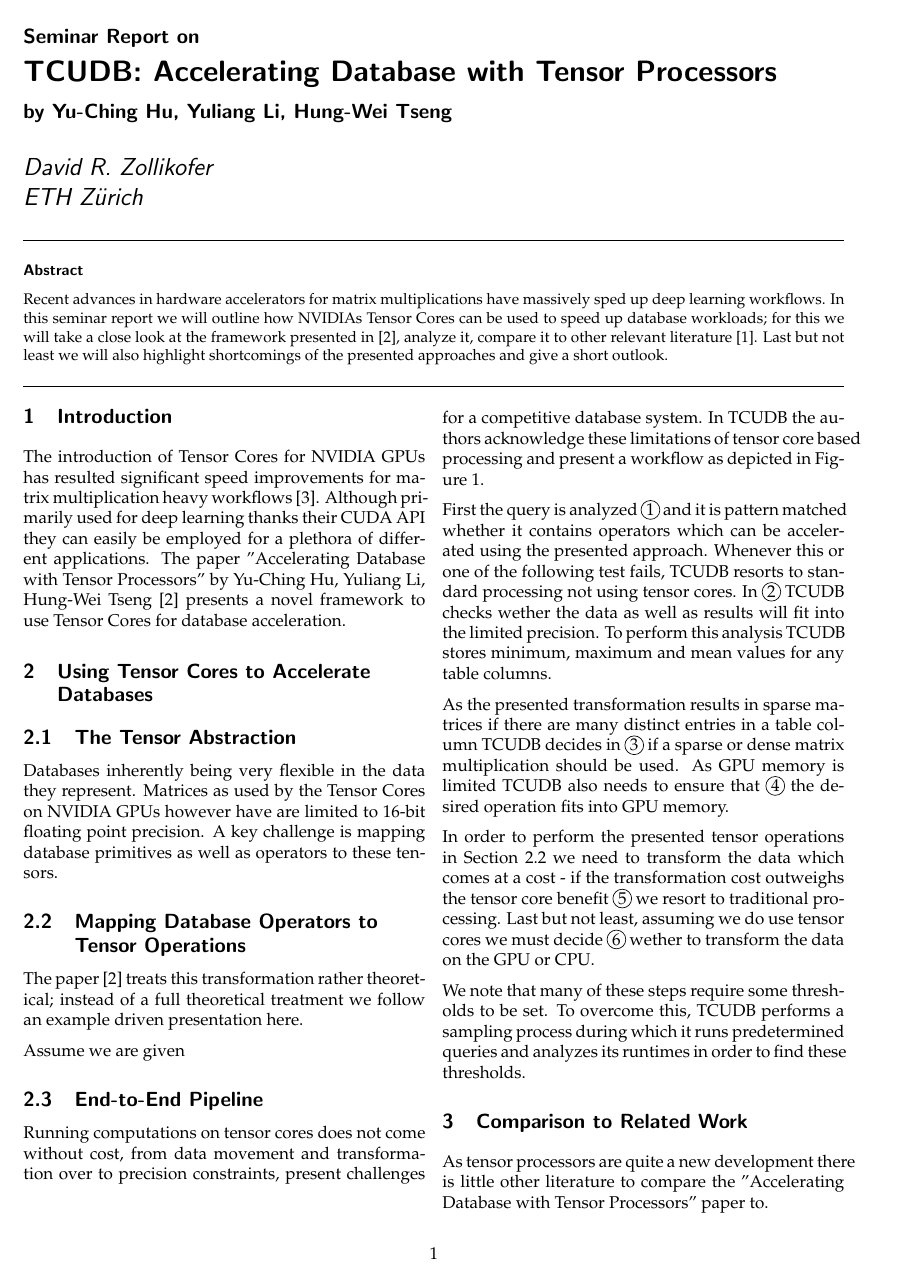
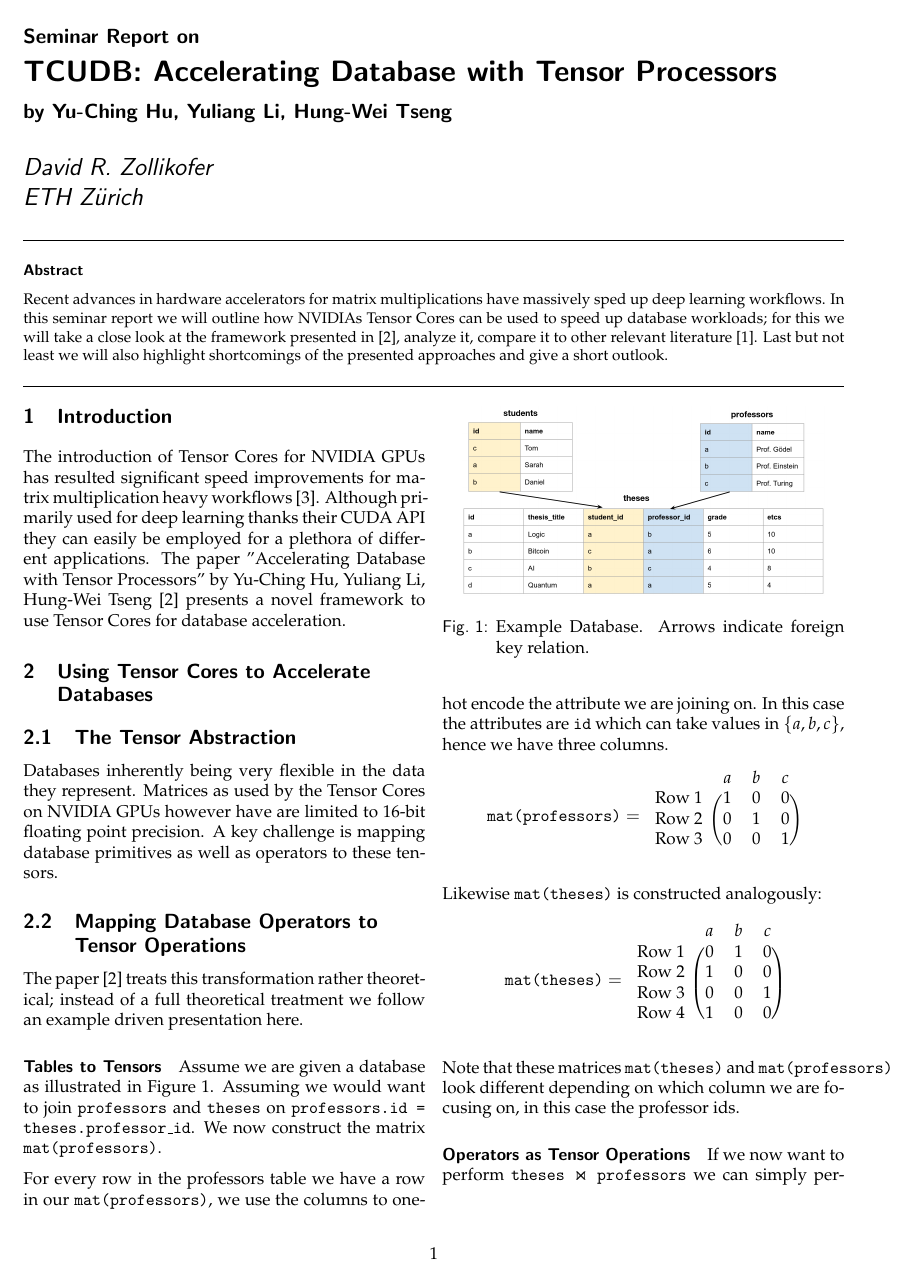
Before and after one commit to davidrzs/Hardware-Acceleration-for-Data-Processing-Seminar, a LaTeX document (summary/summary.tex): page 1 of 4 before the commit and page 1 of 5 after it. Compiled offline with pdfLaTeX.

Commit message:
draft finished

```diff
--- a/summary/summary.tex
+++ b/summary/summary.tex
@@ -13,6 +13,7 @@
 \usepackage{amsthm}
 \usepackage{amssymb}
 \usepackage{amsmath}
+\usepackage{blkarray}
 
 \usepackage{float}
 \usepackage{graphicx}
@@ -62,4 +63,54 @@ The introduction of Tensor Cores for NVIDIA GPUs has resulted significant speed
 
 	The paper \cite{hu2021tcudb} treats this transformation rather theoretical; instead of a full theoretical treatment we follow an example driven presentation here.
 
-	Assume we are given
+	\paragraph{Tables to Tensors}
+
+	\begin{figure}
+	\centering
+	\includegraphics[width=0.9\linewidth]{schema1}
+	\caption{Example Database. Arrows indicate foreign key relation.}
+	\label{fig:schema1}
+	\end{figure}
+
+
+	Assume we are given a database as illustrated in Figure \ref{fig:schema1}. Assuming we would want to join \texttt{professors} and \texttt{theses} on \texttt{professors.id = theses.professor\_id}. We now construct the matrix \texttt{mat(professors)}.
+
+	For every row in the professors table we have a row in our \texttt{mat(professors)}, we use the columns to one-hot encode the attribute we are joining on. In this case the attributes are \texttt{id} which can take values in $\{a,b,c\}$, hence we have three columns.
+	\begin{align*}\texttt{mat(professors)} &=
+	\begin{blockarray}{cccc}
+	& a & b & c \\
+	\begin{block}{c(ccc)}
+		\text{Row 1} & 1 & 0 & 0 \\
+		\text{Row 2} & 0 & 1 & 0 \\
+		\text{Row 3} & 0 & 0 & 1 \\
+	\end{block}
+\end{blockarray}
+	\end{align*}
+Likewise \texttt{mat(theses)} is constructed analogously:
+\begin{align*}\texttt{mat(theses)} &=
+		\begin{blockarray}{cccc}
+			& a & b & c \\
+			\begin{block}{c(ccc)}
+				\text{Row 1} & 0 & 1 & 0 \\
+				\text{Row 2} & 1 & 0 & 0 \\
+				\text{Row 3} & 0 & 0 & 1 \\
+				\text{Row 4} & 1 & 0 & 0 \\
+			\end{block}
+		\end{blockarray}
+\end{align*}
+Note that these matrices \texttt{mat(theses)} and \texttt{mat(professors)} look different depending on which column we are focusing on, in this case the professor ids.
+
+	\paragraph{Operators as Tensor Operations}
+
+	If we now want to perform \texttt{theses $\Join$ professors} we can simply perform $\texttt{mat(theses)} \cdot \texttt{mat(professors)}^T$ which yields
+\begin{align*} C&=
+	\begin{blockarray}{cccc}
+		& \text{Col 1} & \text{Col 2} & \text{Col 3} \\
+		\begin{block}{c(ccc)}
+			\text{Row 1} & 0 & 1 & 0 \\
+			\text{Row 2} & 1 & 0 & 0 \\
+			\text{Row 3} & 0 & 0 & 1 \\
+			\text{Row 4} & 1 & 0 & 0 \\
+		\end{block}
+	\end{blockarray}
+\end{align*}
```
Also changed, not shown: summary/schema.png (added), summary/schema1.png (added), summary/summary.tex (7 more changed lines).
